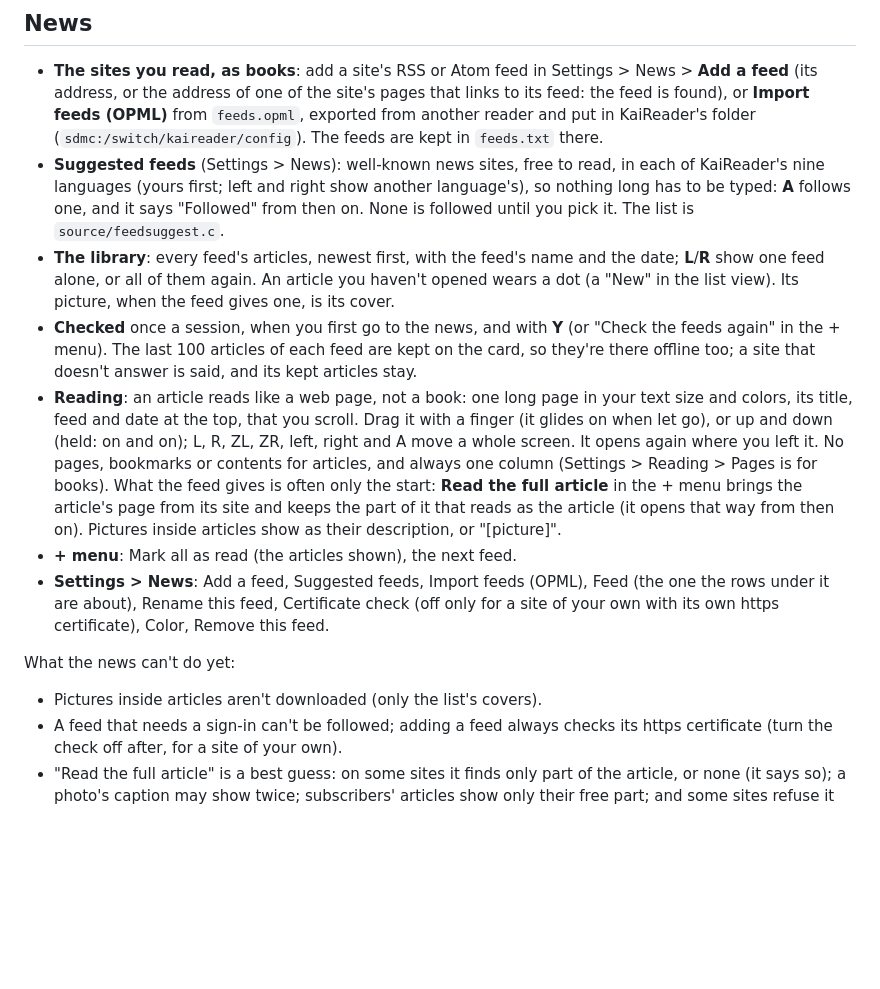
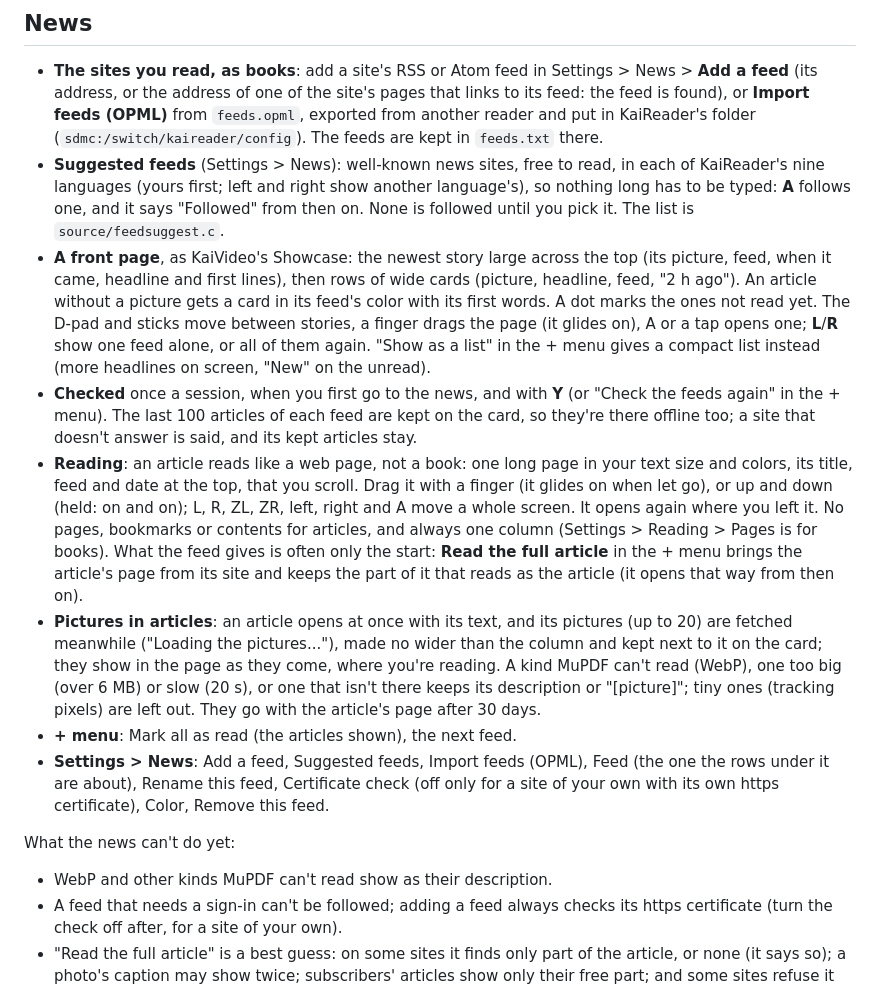
Before and after one commit to mizuiroame/kaireader, a Markdown page: docs/features.md, the part around the change. GitHub-like rendering; blank space fills up the shorter version.

```diff
--- a/docs/features.md
+++ b/docs/features.md
@@ -91,10 +91,14 @@ How the accounts are kept on the card: [Security](security.md).
   another language's), so nothing long has to be typed: **A** follows one,
   and it says "Followed" from then on. None is followed until you pick it.
   The list is `source/feedsuggest.c`.
-- **The library**: every feed's articles, newest first, with the feed's name
-  and the date; **L**/**R** show one feed alone, or all of them again. An
-  article you haven't opened wears a dot (a "New" in the list view). Its
-  picture, when the feed gives one, is its cover.
+- **A front page**, as KaiVideo's Showcase: the newest story large across the
+  top (its picture, feed, when it came, headline and first lines), then rows
+  of wide cards (picture, headline, feed, "2 h ago"). An article without a
+  picture gets a card in its feed's color with its first words. A dot marks
+  the ones not read yet. The D-pad and sticks move between stories, a finger
+  drags the page (it glides on), A or a tap opens one; **L**/**R** show one
+  feed alone, or all of them again. "Show as a list" in the + menu gives a
+  compact list instead (more headlines on screen, "New" on the unread).
 - **Checked** once a session, when you first go to the news, and with **Y**
   (or "Check the feeds again" in the + menu). The last 100 articles of each
   feed are kept on the card, so they're there offline too; a site that
@@ -108,8 +112,14 @@ How the accounts are kept on the card: [Security](security.md).
   books). What the feed gives is often only the
   start: **Read the full article** in the + menu brings the article's page
   from its site and keeps the part of it that reads as the article (it opens
-  that way from then on). Pictures inside articles show as their description,
-  or "[picture]".
+  that way from then on).
+- **Pictures in articles**: an article opens at once with its text, and its
+  pictures (up to 20) are fetched meanwhile ("Loading the pictures..."), made
+  no wider than the column and kept next to it on the card; they show in the
+  page as they come, where you're reading. A kind MuPDF can't read (WebP),
+  one too big (over 6 MB) or slow (20 s), or one that isn't there keeps its
+  description or "[picture]"; tiny ones (tracking pixels) are left out. They
+  go with the article's page after 30 days.
 - **+ menu**: Mark all as read (the articles shown), the next feed.
 - **Settings > News**: Add a feed, Suggested feeds, Import feeds (OPML), Feed (the one the rows
   under it are about), Rename this feed, Certificate check (off only for a
@@ -117,7 +127,7 @@ How the accounts are kept on the card: [Security](security.md).
 
 What the news can't do yet:
 
-- Pictures inside articles aren't downloaded (only the list's covers).
+- WebP and other kinds MuPDF can't read show as their description.
 - A feed that needs a sign-in can't be followed; adding a feed always checks
   its https certificate (turn the check off after, for a site of your own).
 - "Read the full article" is a best guess: on some sites it finds only part
```
Also changed, not shown: FEEDS-STATUS.md (+13 -0 lines), docs/screenshots/news-article.png, docs/screenshots/news.png.
